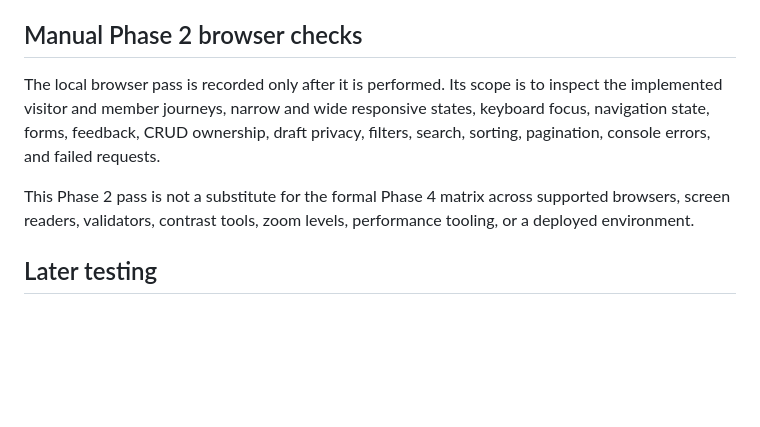
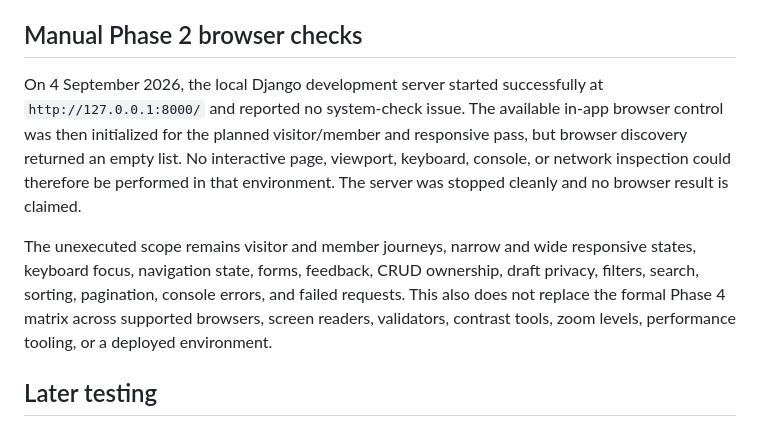
Before and after one commit to AbdulkadirKhoujja/codeinstitute-milestone-3-project, a Markdown page: docs/testing.md, the part around the change. Drawn GitHub-style; blank space fills up the shorter version.

```diff
--- a/docs/testing.md
+++ b/docs/testing.md
@@ -65,9 +65,9 @@ The duration is machine-specific. The meaningful result is that all discovered t
 
 ## Manual Phase 2 browser checks
 
-The local browser pass is recorded only after it is performed. Its scope is to inspect the implemented visitor and member journeys, narrow and wide responsive states, keyboard focus, navigation state, forms, feedback, CRUD ownership, draft privacy, filters, search, sorting, pagination, console errors, and failed requests.
+On 4 September 2026, the local Django development server started successfully at `http://127.0.0.1:8000/` and reported no system-check issue. The available in-app browser control was then initialized for the planned visitor/member and responsive pass, but browser discovery returned an empty list. No interactive page, viewport, keyboard, console, or network inspection could therefore be performed in that environment. The server was stopped cleanly and no browser result is claimed.
 
-This Phase 2 pass is not a substitute for the formal Phase 4 matrix across supported browsers, screen readers, validators, contrast tools, zoom levels, performance tooling, or a deployed environment.
+The unexecuted scope remains visitor and member journeys, narrow and wide responsive states, keyboard focus, navigation state, forms, feedback, CRUD ownership, draft privacy, filters, search, sorting, pagination, console errors, and failed requests. This also does not replace the formal Phase 4 matrix across supported browsers, screen readers, validators, contrast tools, zoom levels, performance tooling, or a deployed environment.
 
 ## Later testing
 
```
Also changed, not shown: docs/accessibility-requirements.md (+10 -2 lines).
